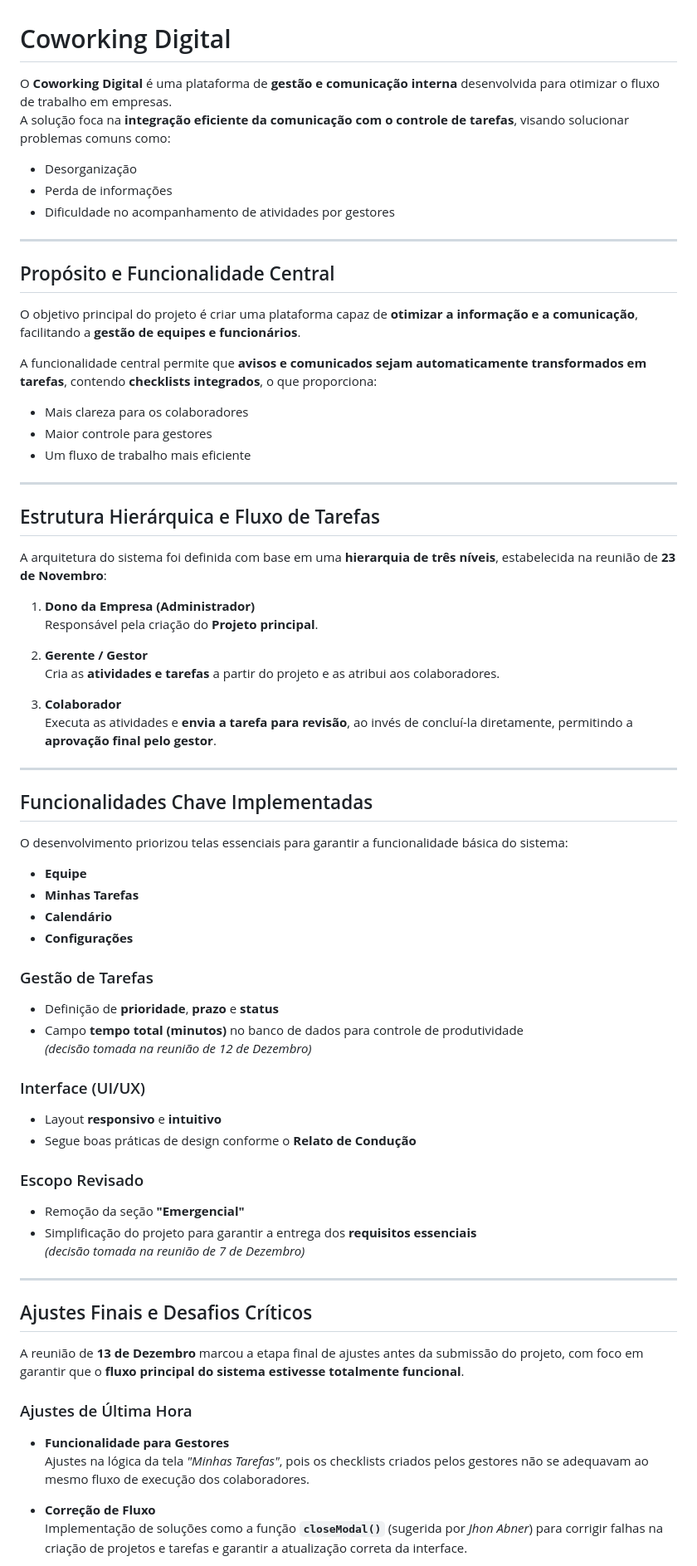
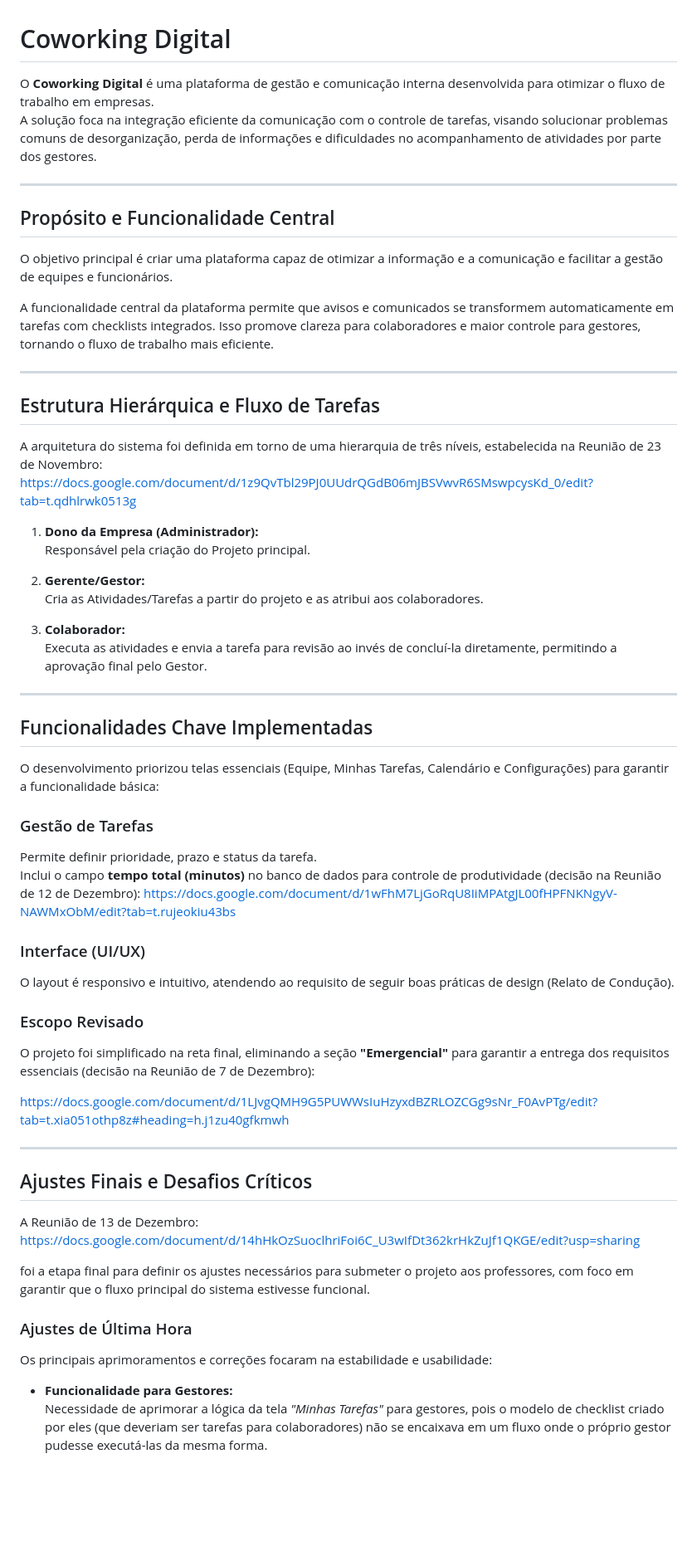
Before and after one commit to Victorapenas/COWORKING-DIGITAL, a Markdown page: README.md, the part around the change printed below. Shown: that part at 83% size. GitHub-like rendering; blank space fills up the shorter version.

```diff
--- a/README.md
+++ b/README.md
@@ -1,75 +1,66 @@
 # Coworking Digital
 
-O **Coworking Digital** é uma plataforma de **gestão e comunicação interna** desenvolvida para otimizar o fluxo de trabalho em empresas.
-A solução foca na **integração eficiente da comunicação com o controle de tarefas**, visando solucionar problemas comuns como:
-
-- Desorganização
-- Perda de informações
-- Dificuldade no acompanhamento de atividades por gestores
+O **Coworking Digital** é uma plataforma de gestão e comunicação interna desenvolvida para otimizar o fluxo de trabalho em empresas.
+A solução foca na integração eficiente da comunicação com o controle de tarefas, visando solucionar problemas comuns de desorganização, perda de informações e dificuldades no acompanhamento de atividades por parte dos gestores.
 
 ---
 
 ## Propósito e Funcionalidade Central
 
-O objetivo principal do projeto é criar uma plataforma capaz de **otimizar a informação e a comunicação**, facilitando a **gestão de equipes e funcionários**.
+O objetivo principal é criar uma plataforma capaz de otimizar a informação e a comunicação e facilitar a gestão de equipes e funcionários.
 
-A funcionalidade central permite que **avisos e comunicados sejam automaticamente transformados em tarefas**, contendo **checklists integrados**, o que proporciona:
-
-- Mais clareza para os colaboradores
-- Maior controle para gestores
-- Um fluxo de trabalho mais eficiente
+A funcionalidade central da plataforma permite que avisos e comunicados se transformem automaticamente em tarefas com checklists integrados. Isso promove clareza para colaboradores e maior controle para gestores, tornando o fluxo de trabalho mais eficiente.
 
 ---
 
 ## Estrutura Hierárquica e Fluxo de Tarefas
 
-A arquitetura do sistema foi definida com base em uma **hierarquia de três níveis**, estabelecida na reunião de **23 de Novembro**:
+A arquitetura do sistema foi definida em torno de uma hierarquia de três níveis, estabelecida na Reunião de 23 de Novembro:
+https://docs.google.com/document/d/1z9QvTbl29PJ0UUdrQGdB06mJBSVwvR6SMswpcysKd_0/edit?tab=t.qdhlrwk0513g
 
-1. **Dono da Empresa (Administrador)**
-   Responsável pela criação do **Projeto principal**.
+1. **Dono da Empresa (Administrador):**
+   Responsável pela criação do Projeto principal.
 
-2. **Gerente / Gestor**
-   Cria as **atividades e tarefas** a partir do projeto e as atribui aos colaboradores.
+2. **Gerente/Gestor:**
+   Cria as Atividades/Tarefas a partir do projeto e as atribui aos colaboradores.
 
-3. **Colaborador**
-   Executa as atividades e **envia a tarefa para revisão**, ao invés de concluí-la diretamente, permitindo a **aprovação final pelo gestor**.
+3. **Colaborador:**
+   Executa as atividades e envia a tarefa para revisão ao invés de concluí-la diretamente, permitindo a aprovação final pelo Gestor.
 
 ---
 
 ## Funcionalidades Chave Implementadas
 
-O desenvolvimento priorizou telas essenciais para garantir a funcionalidade básica do sistema:
-
-- **Equipe**
-- **Minhas Tarefas**
-- **Calendário**
-- **Configurações**
+O desenvolvimento priorizou telas essenciais (Equipe, Minhas Tarefas, Calendário e Configurações) para garantir a funcionalidade básica:
 
 ### Gestão de Tarefas
-- Definição de **prioridade**, **prazo** e **status**
-- Campo **tempo total (minutos)** no banco de dados para controle de produtividade
-  *(decisão tomada na reunião de 12 de Dezembro)*
+
+Permite definir prioridade, prazo e status da tarefa.
+Inclui o campo **tempo total (minutos)** no banco de dados para controle de produtividade (decisão na Reunião de 12 de Dezembro): https://docs.google.com/document/d/1wFhM7LjGoRqU8IiMPAtgJL00fHPFNKNgyV-NAWMxObM/edit?tab=t.rujeokiu43bs
 
 ### Interface (UI/UX)
-- Layout **responsivo** e **intuitivo**
-- Segue boas práticas de design conforme o **Relato de Condução**
+
+O layout é responsivo e intuitivo, atendendo ao requisito de seguir boas práticas de design (Relato de Condução).
 
 ### Escopo Revisado
-- Remoção da seção **"Emergencial"**
-- Simplificação do projeto para garantir a entrega dos **requisitos essenciais**
-  *(decisão tomada na reunião de 7 de Dezembro)*
+
+O projeto foi simplificado na reta final, eliminando a seção **"Emergencial"** para garantir a entrega dos requisitos essenciais (decisão na Reunião de 7 de Dezembro):
+
+https://docs.google.com/document/d/1LJvgQMH9G5PUWWsIuHzyxdBZRLOZCGg9sNr_F0AvPTg/edit?tab=t.xia051othp8z#heading=h.j1zu40gfkmwh
 
 ---
 
 ## Ajustes Finais e Desafios Críticos
 
-A reunião de **13 de Dezembro** marcou a etapa final de ajustes antes da submissão do projeto, com foco em garantir que o **fluxo principal do sistema estivesse totalmente funcional**.
+A Reunião de 13 de Dezembro:
+https://docs.google.com/document/d/14hHkOzSuoclhriFoi6C_U3wIfDt362krHkZuJf1QKGE/edit?usp=sharing
+
+foi a etapa final para definir os ajustes necessários para submeter o projeto aos professores, com foco em garantir que o fluxo principal do sistema estivesse funcional.
 
 ### Ajustes de Última Hora
 
-- **Funcionalidade para Gestores**
-  Ajustes na lógica da tela *"Minhas Tarefas"*, pois os checklists criados pelos gestores não se adequavam ao mesmo fluxo de execução dos colaboradores.
+Os principais aprimoramentos e correções focaram na estabilidade e usabilidade:
 
-- **Correção de Fluxo**
-  Implementação de soluções como a função **`closeModal()`** (sugerida por *Jhon Abner*) para corrigir falhas na criação de projetos e tarefas e garantir a atualização correta da interface.
+- **Funcionalidade para Gestores:**
+  Necessidade de aprimorar a lógica da tela *"Minhas Tarefas"* para gestores, pois o modelo de checklist criado por eles (que deveriam ser tarefas para colaboradores) não se encaixava em um fluxo onde o próprio gestor pudesse executá-las da mesma forma.
 
```
Also changed, not shown: other parts of README.md (+27 -15 lines).
